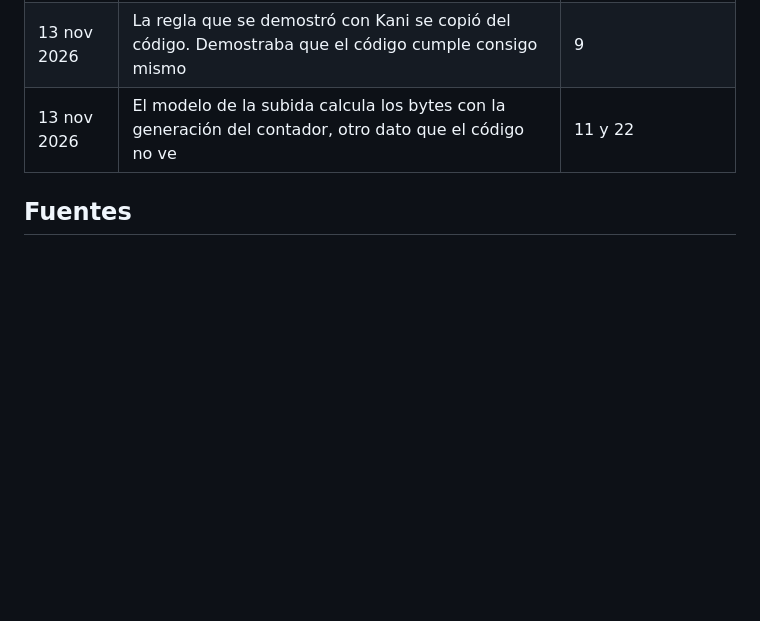
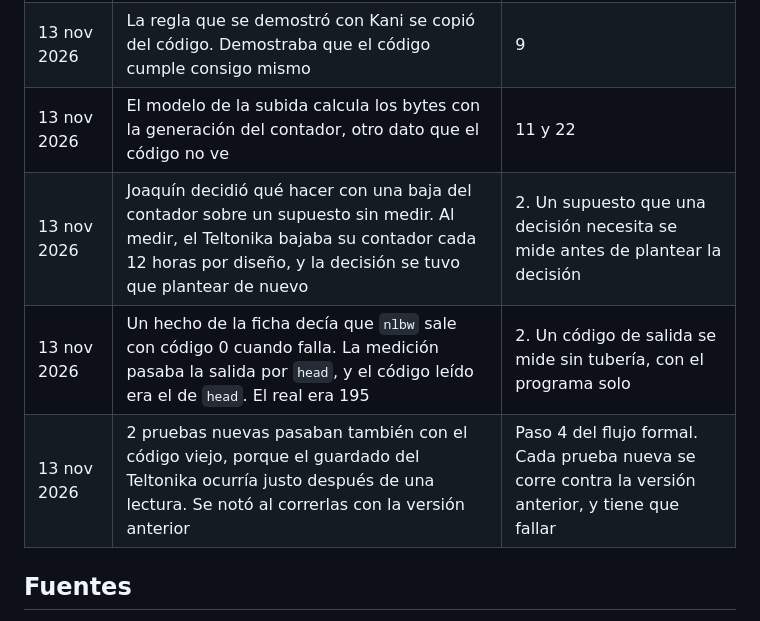
Before and after one commit to JoaquinMulet/kumo-skills, a Markdown page: especificar-antes-de-construir/SKILL.md, the part around the change. Drawn GitHub-style; blank space fills up the shorter version.

Commit message:
especificar-antes-de-construir: 3 errores del primer uso
Una decision sobre un supuesto sin medir, un codigo de salida medido a
traves de una tuberia, y 2 pruebas nuevas que pasaban con el codigo
viejo. Salen de la ficha del contador de AeroStratus del 13 de noviembre
de 2026.

Co-Authored-By: Claude Opus 5.5 <noreply@anthropic.com>

```diff
--- a/especificar-antes-de-construir/SKILL.md
+++ b/especificar-antes-de-construir/SKILL.md
@@ -131,6 +131,9 @@ Joaquín como posible error del código. Joaquín lo aprueba. Cada enmienda qued
 | 11 nov 2026 | El modelo de la subida dejaba que el agente leyera si la cámara había terminado, un dato que el router no ve. El aviso de término salía falso | 11 |
 | 13 nov 2026 | La regla que se demostró con Kani se copió del código. Demostraba que el código cumple consigo mismo | 9 |
 | 13 nov 2026 | El modelo de la subida calcula los bytes con la generación del contador, otro dato que el código no ve | 11 y 22 |
+| 13 nov 2026 | Joaquín decidió qué hacer con una baja del contador sobre un supuesto sin medir. Al medir, el Teltonika bajaba su contador cada 12 horas por diseño, y la decisión se tuvo que plantear de nuevo | 2. Un supuesto que una decisión necesita se mide antes de plantear la decisión |
+| 13 nov 2026 | Un hecho de la ficha decía que `nlbw` sale con código 0 cuando falla. La medición pasaba la salida por `head`, y el código leído era el de `head`. El real era 195 | 2. Un código de salida se mide sin tubería, con el programa solo |
+| 13 nov 2026 | 2 pruebas nuevas pasaban también con el código viejo, porque el guardado del Teltonika ocurría justo después de una lectura. Se notó al correrlas con la versión anterior | Paso 4 del flujo formal. Cada prueba nueva se corre contra la versión anterior, y tiene que fallar |
 
 ## Fuentes
 
```
